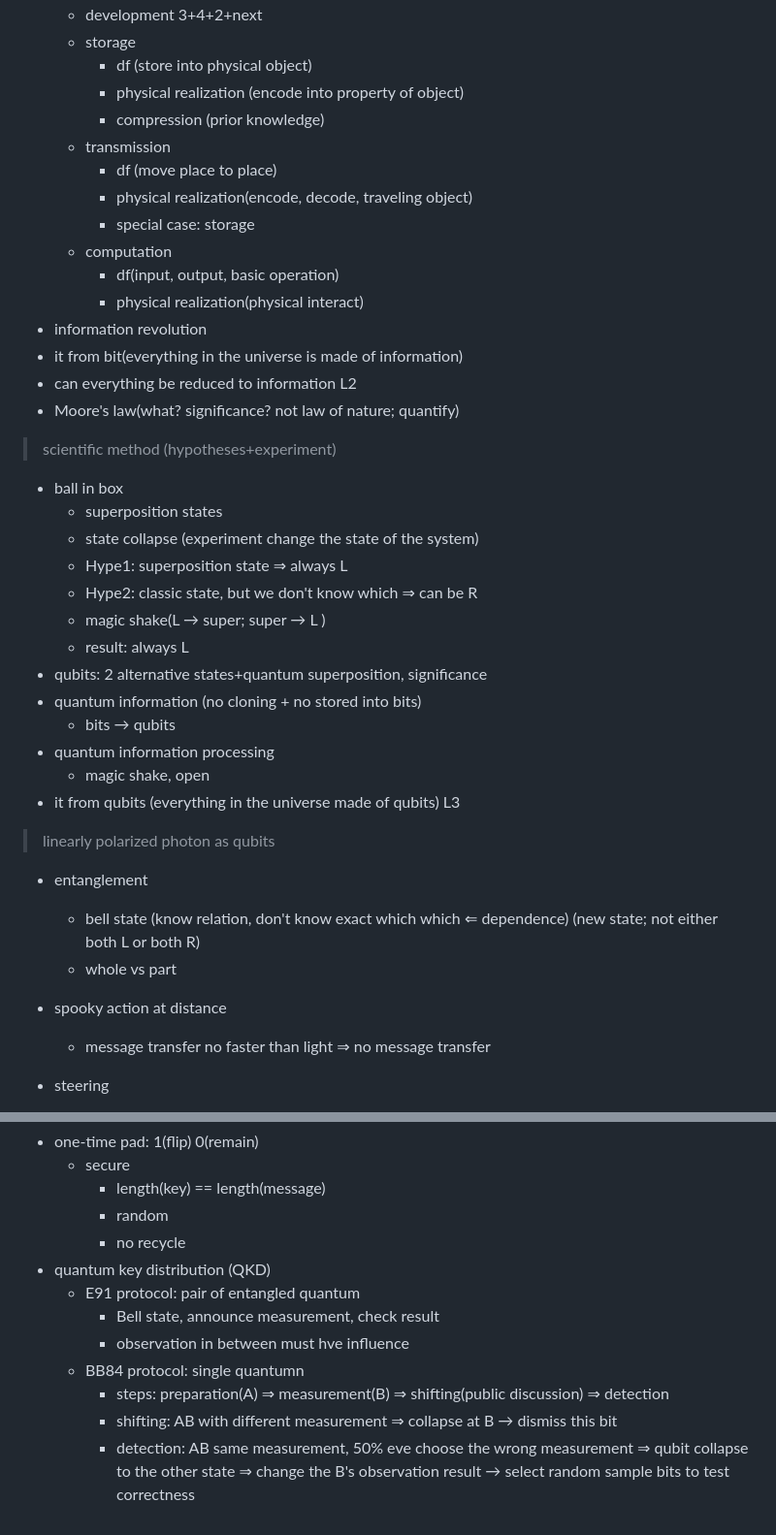
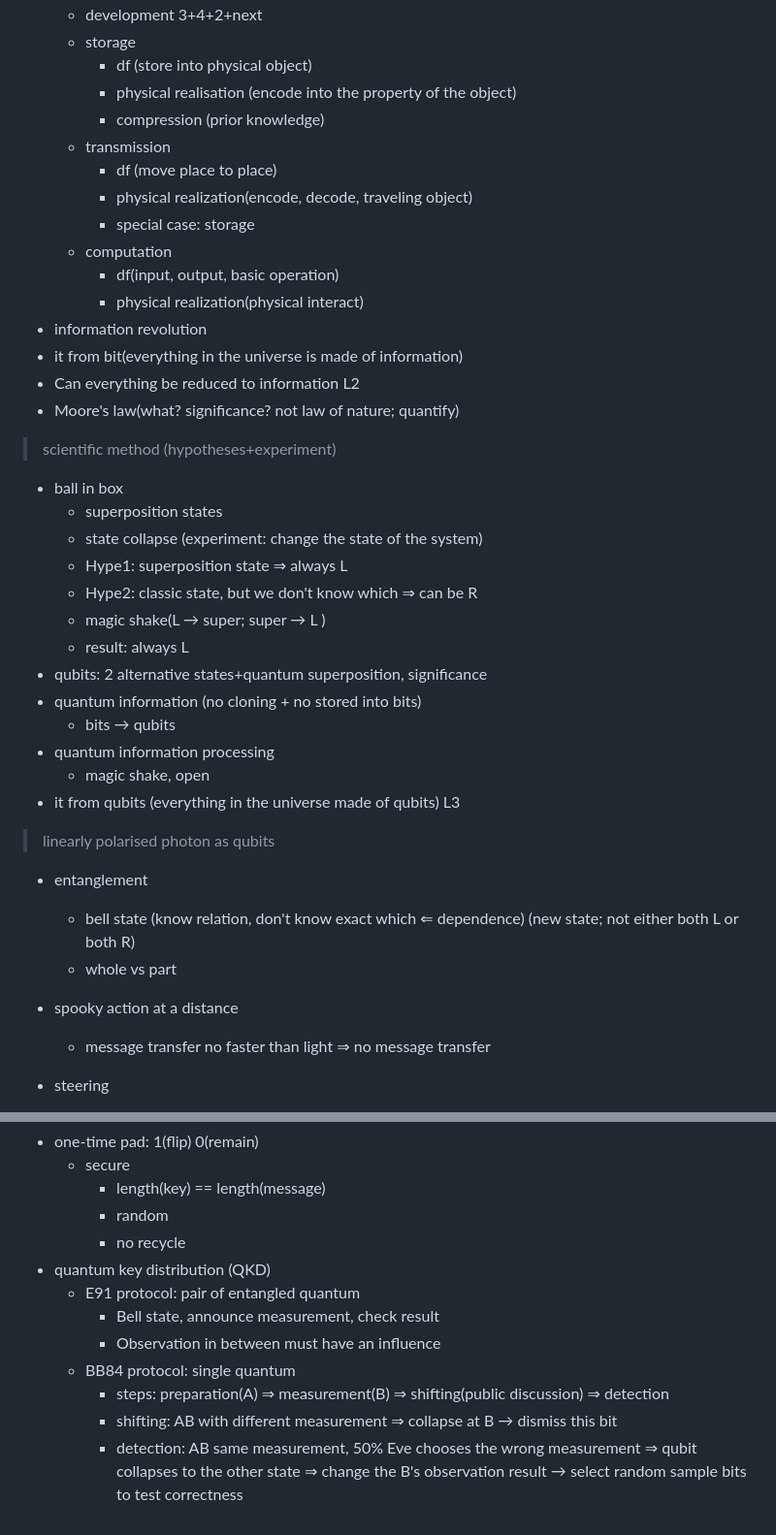
Before and after one commit to SunnieShen/CCST9077, a Markdown page: CCST9077 notes.md, 2 parts joined by grey strips. Shown at 97% size. GitHub-like rendering.

```diff
--- a/CCST9077 notes.md
+++ b/CCST9077 notes.md
@@ -68,7 +68,7 @@ L1
 	- development 3+4+2+next
 	- storage
 		- df (store into physical object)
-		- physical realization (encode into property of object)
+		- physical realisation (encode into the property of the object)
 		- compression (prior knowledge)
 	- transmission
 		- df (move place to place)
@@ -79,13 +79,13 @@ L1
 		- physical realization(physical interact)
 - information revolution
 - it from bit(everything in the universe is made of information)
-- can everything be reduced to information
+- Can everything be reduced to information
 L2
 - Moore's law(what? significance? not law of nature; quantify)
 > scientific method (hypotheses+experiment)
 - ball in box
 	- superposition states
-	- state collapse (experiment change the state of the system)
+	- state collapse (experiment: change the state of the system)
 	- Hype1: superposition state &rArr; always L
 	- Hype2: classic state, but we don't know which &rArr; can be R
 	- magic shake(L &rarr; super; super &rarr; L )
@@ -97,11 +97,11 @@ L2
 	- magic shake, open
 - it from qubits (everything in the universe made of qubits)
 L3
-> linearly polarized photon as qubits
+> linearly polarised photon as qubits
 - entanglement
-	- bell state (know relation, don't know exact which which &lArr; dependence) (new state; not either both L or both R)
+	- bell state (know relation, don't know exact which &lArr; dependence) (new state; not either both L or both R)
 	- whole vs part
-- spooky action at distance
+- spooky action at a distance
 	- message transfer no faster than light &rArr; no message transfer
 
 - steering
@@ -133,8 +133,8 @@ Notes:
 - quantum key distribution (QKD)
 	- E91 protocol: pair of entangled quantum
 		- Bell state, announce measurement, check result
-		- observation in between must hve influence
-	- BB84 protocol: single quantumn
+		- Observation in between must have an influence
+	- BB84 protocol: single quantum
 		- steps: preparation(A) &rArr; measurement(B) &rArr; shifting(public discussion) &rArr; detection
 		- shifting: AB with different measurement &rArr; collapse at B &rarr; dismiss this bit
-		- detection: AB same measurement, 50% eve choose the wrong measurement &rArr; qubit collapse to the other state &rArr; change the B's observation result &rarr; select random sample bits to test correctness
+		- detection: AB same measurement, 50% Eve chooses the wrong measurement &rArr; qubit collapses to the other state &rArr; change the B's observation result &rarr; select random sample bits to test correctness
```
Also changed, not shown: other parts of CCST9077 notes.md (+18 -18 lines).
